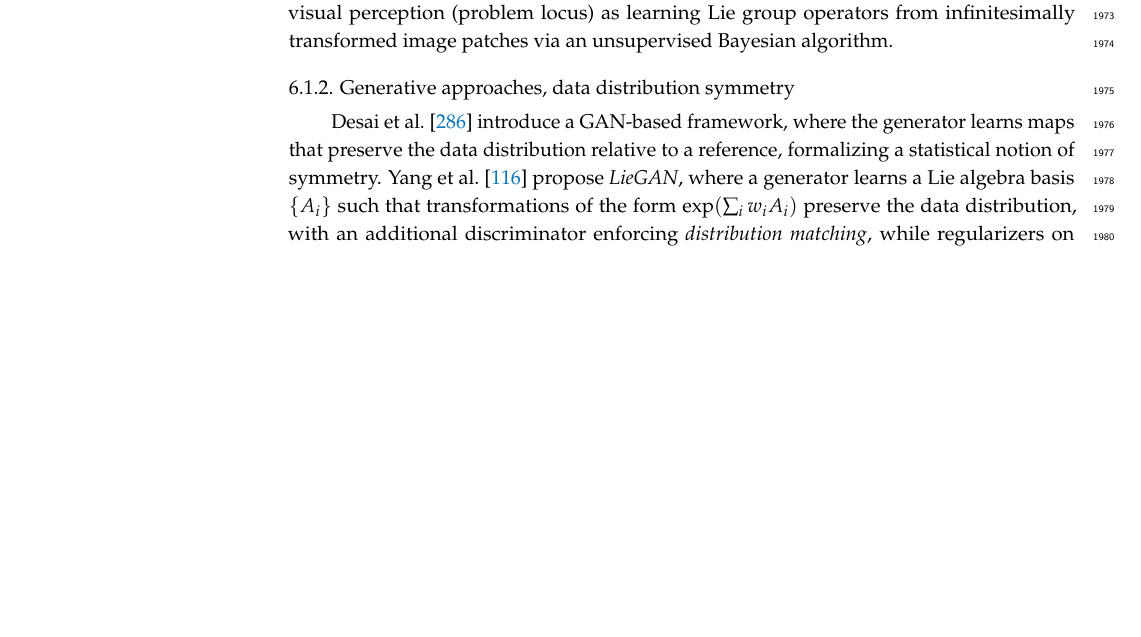
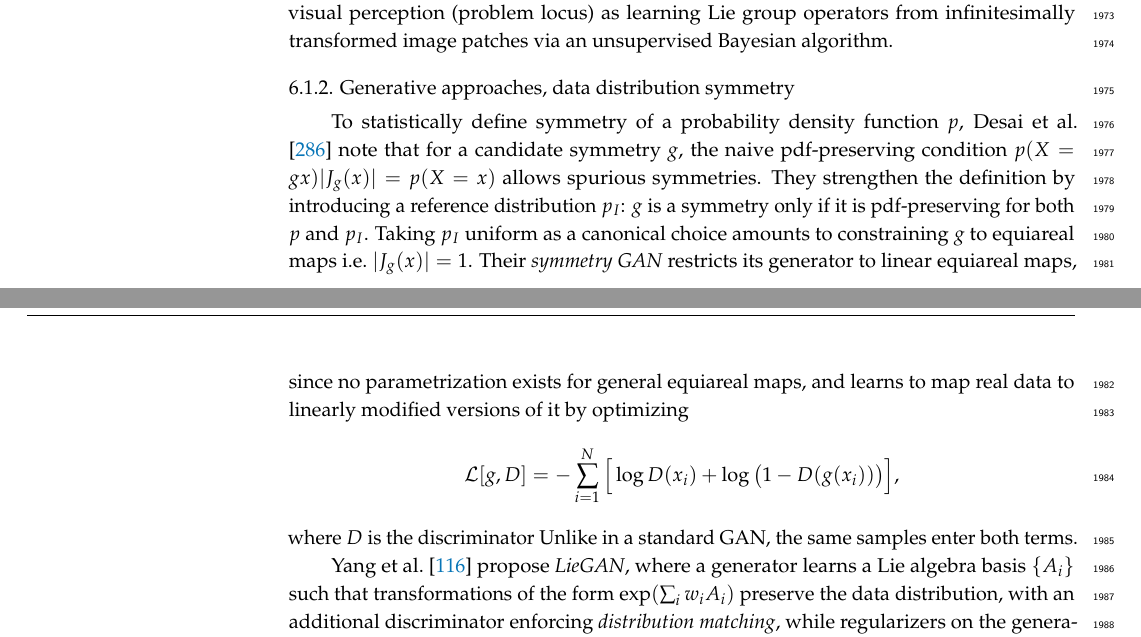
Before and after one commit to PierrickLeroy/Symmetries-in-Deep-Learning-a-Survey, a LaTeX paper (main.tex): part of page 54 of 95 before the commit and two parts of pages 54 and 55 of 95 after it, the two joined at a grey line, cut so that both start at the same text, the shorter picture padded with empty space. Compiled offline with pdfLaTeX.

Commit message:
Generative approaches, data distribution symmetry

```diff
--- a/main.tex
+++ b/main.tex
@@ -2123,7 +2123,17 @@ An early machine learning approach by \citet{rao1998anips} framed invariance dis
 
 
 \subsubsection{Generative approaches, data distribution symmetry}
-\citet{desai2022prd} introduce a GAN-based framework, where the generator learns maps that preserve the data distribution relative to a reference, formalizing a statistical notion of symmetry.
+To statistically define symmetry of a probability density function $p$, \citet{desai2022prd} note that for a candidate symmetry $g$, the naive pdf-preserving condition $p(X=gx)|J_g(x)|=p(X=x)$ allows spurious symmetries.
+They strengthen the definition by introducing a reference distribution $p_I$: $g$ is a symmetry only if it is pdf-preserving for both $p$ and $p_I$.
+Taking $p_I$ uniform as a canonical choice amounts to constraining $g$ to equiareal maps i.e.\ $|J_g(x)|=1$.
+Their \emph{symmetry GAN} restricts its generator to linear equiareal maps, since no parametrization exists for general equiareal maps, and learns to map real data to linearly modified versions of it by optimizing
+\begin{equation*}
+    \mathcal{L}[g,D] = -\sum_{i=1}^{N}\Big[\log D(x_i) + \log\big(1-D(g(x_i))\big)\Big],
+\end{equation*}
+where $D$ is the discriminator
+Unlike in a standard GAN, the same samples enter both terms.
+
+
 \citet{yang2023p4icml} propose \textit{LieGAN}, where a generator learns a Lie algebra basis $\{A_i\}$ such that transformations of the form $\exp(\sum_i w_i A_i)$ preserve the data distribution, with an additional discriminator enforcing \textit{distribution matching}, while regularizers on the generators prevent both identity collapse and redundancy among the learned basis elements.
 
 
```
Also changed, not shown: notation.md (+1 -1 lines).
